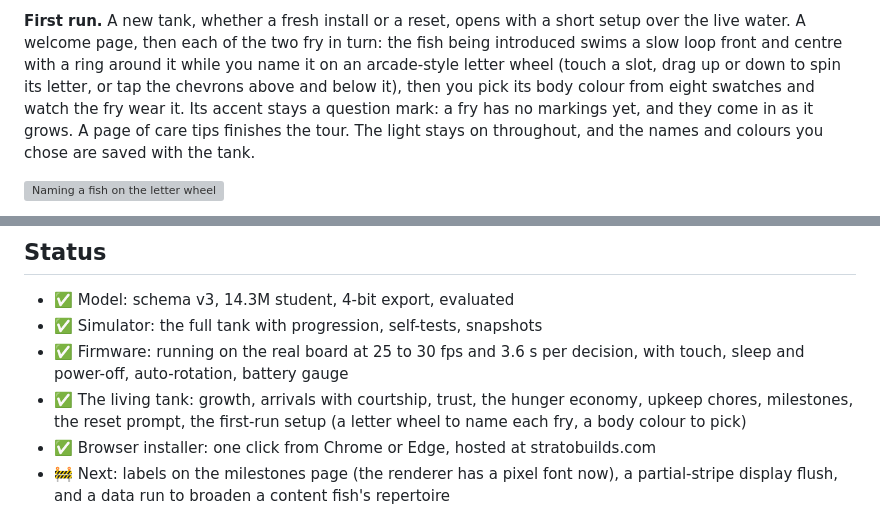
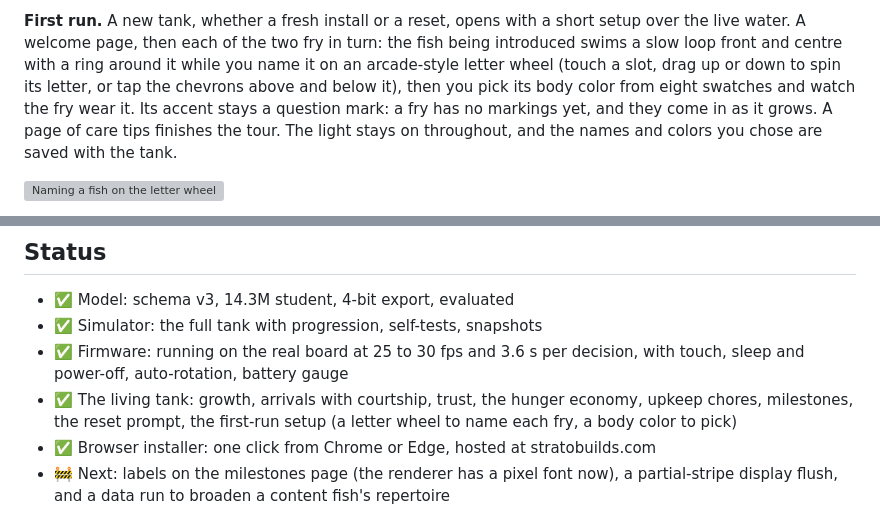
Before and after one commit to Khurgen/pocket-tab5-tank, a Markdown page: README.md, 2 parts joined by grey strips. Drawn GitHub-style; grey boxes are pictures that could not be loaded.

```diff
--- a/README.md
+++ b/README.md
@@ -170,10 +170,10 @@ short setup over the live water. A welcome page, then each of the two fry in
 turn: the fish being introduced swims a slow loop front and centre with a
 ring around it while you name it on an arcade-style letter wheel (touch a
 slot, drag up or down to spin its letter, or tap the chevrons above and
-below it), then you pick its body colour from eight swatches and watch the
+below it), then you pick its body color from eight swatches and watch the
 fry wear it. Its accent stays a question mark: a fry has no markings yet,
 and they come in as it grows. A page of care tips finishes the tour. The
-light stays on throughout, and the names and colours you chose are saved
+light stays on throughout, and the names and colors you chose are saved
 with the tank.
 
 ![Naming a fish on the letter wheel](docs/media/sim-setup-name.png)
@@ -335,7 +335,7 @@ seven-minute prompt check before an overnight run is always worth it.
   decision, with touch, sleep and power-off, auto-rotation, battery gauge
 - ✅ The living tank: growth, arrivals with courtship, trust, the hunger
   economy, upkeep chores, milestones, the reset prompt, the first-run setup
-  (a letter wheel to name each fry, a body colour to pick)
+  (a letter wheel to name each fry, a body color to pick)
 - ✅ Browser installer: one click from Chrome or Edge, hosted at
   stratobuilds.com
 - 🚧 Next: labels on the milestones page (the renderer has a pixel font
```
